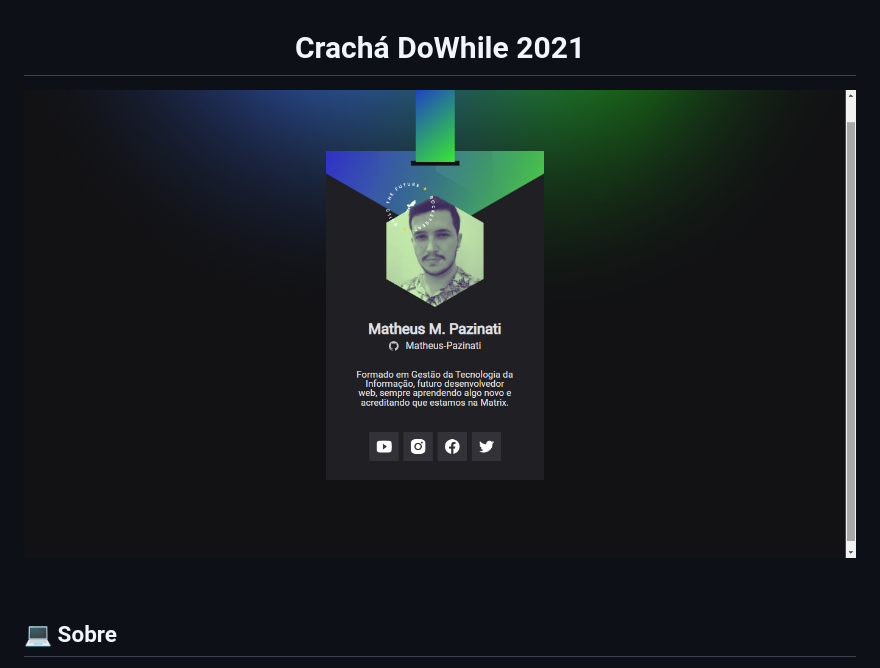
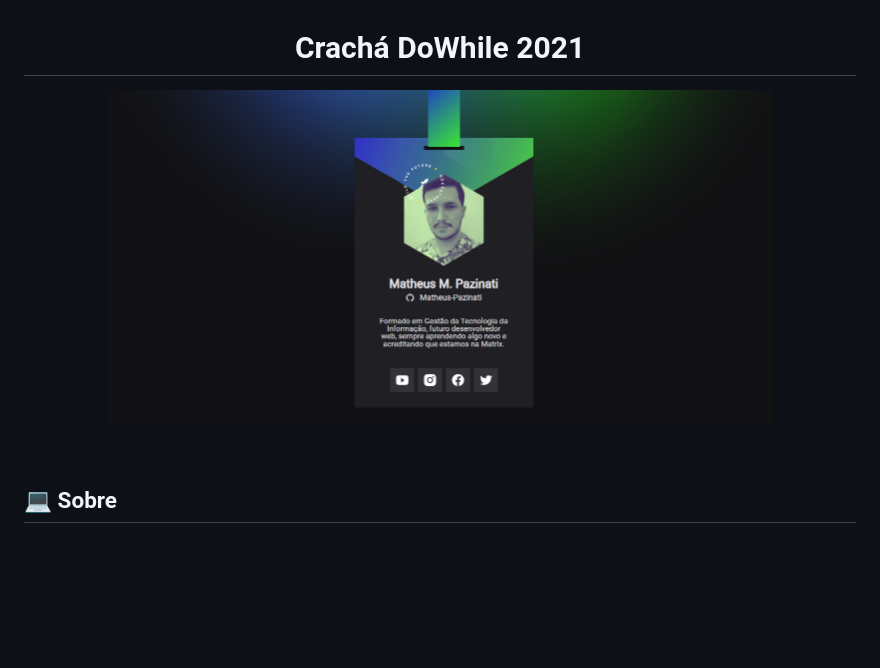
Before and after one commit to Matheus-Pazinati/badge-nlw, a Markdown page: README.md, the part around the change. Rendered like a GitHub page; pictures changed too: .github/badge-nlw.png; blank space fills up the shorter version.

Commit message:
Atualiza README

```diff
--- a/README.md
+++ b/README.md
@@ -1,6 +1,6 @@
 <h1 align="center">Crachá DoWhile 2021 </h1>
 <p align="center">
-  <img src=".github/badge-nlw.png">
+  <img src=".github/badge-nlw.png" width="80%">
 </p>
 <br>
 <h2>💻 Sobre </h2>
```
